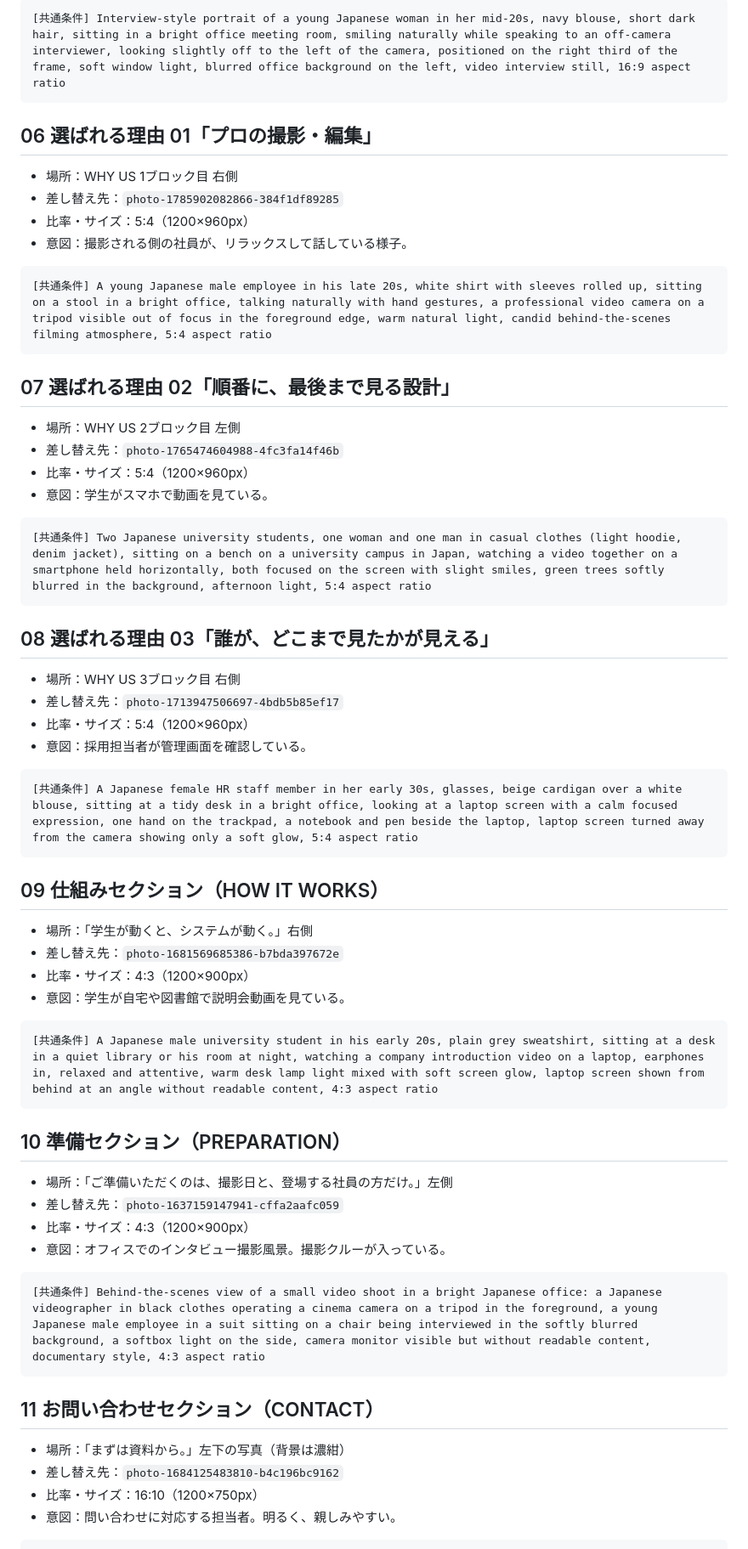
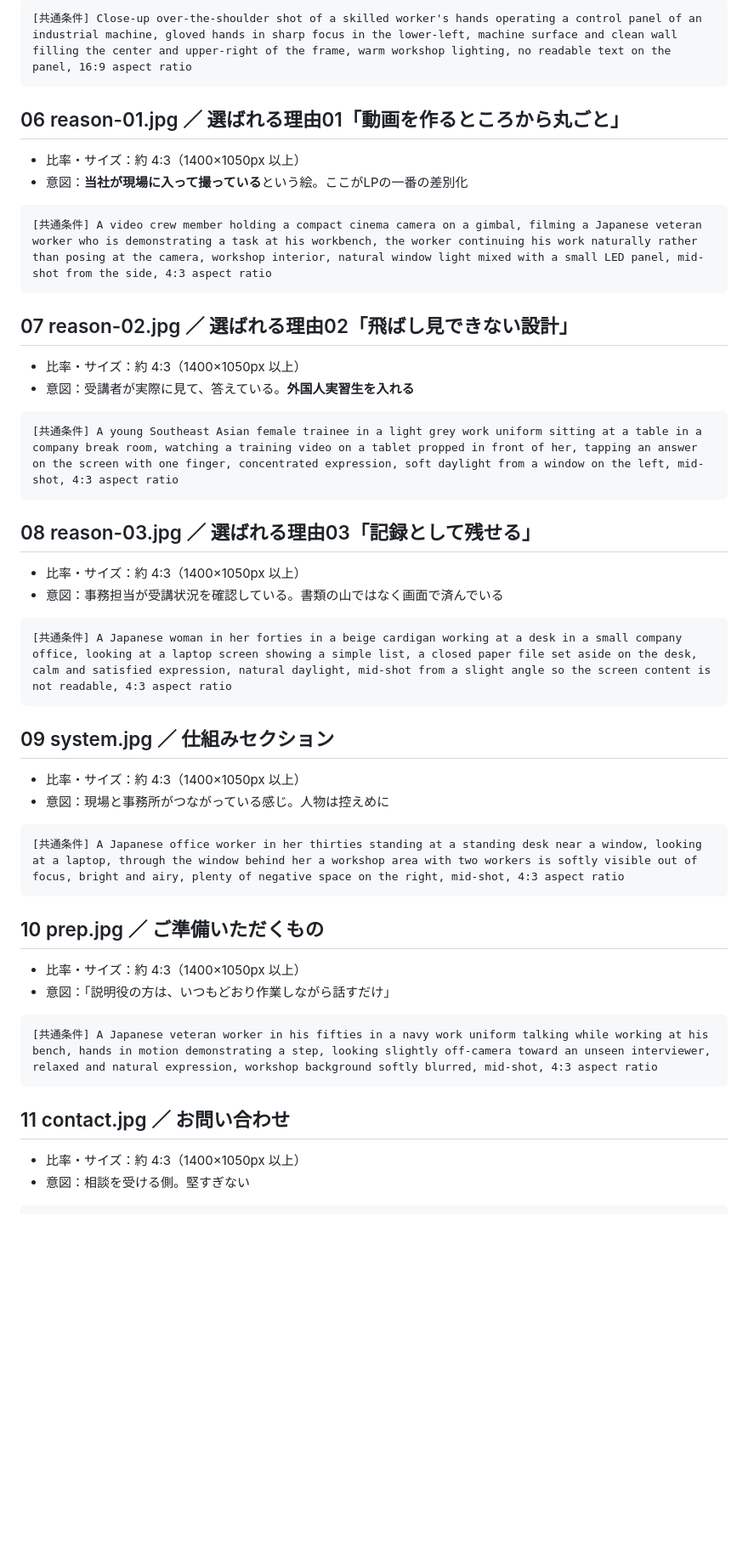
Before and after one commit to yasu29fr/mitekara-training-lp, a Markdown page: 画像生成プロンプト.md, the part around one of its changes. Shown at 85% size. Rendered like a GitHub page; blank space fills up the shorter version.

````diff
--- a/画像生成プロンプト.md
+++ b/画像生成プロンプト.md
@@ -72,68 +74,56 @@ text, letters, logo, watermark, signage, western faces, caucasian, extra fingers
 
 ```
-[共通条件] Interview-style portrait of a young Japanese woman in her mid-20s, navy blouse, short dark hair, sitting in a bright office meeting room, smiling naturally while speaking to an off-camera interviewer, looking slightly off to the left of the camera, positioned on the right third of the frame, soft window light, blurred office background on the left, video interview still, 16:9 aspect ratio
+[共通条件] Close-up over-the-shoulder shot of a skilled worker's hands operating a control panel of an industrial machine, gloved hands in sharp focus in the lower-left, machine surface and clean wall filling the center and upper-right of the frame, warm workshop lighting, no readable text on the panel, 16:9 aspect ratio
 ```
 
-## 06 選ばれる理由 01「プロの撮影・編集」
+## 06 reason-01.jpg ／ 選ばれる理由01「動画を作るところから丸ごと」
 
-- 場所：WHY US 1ブロック目 右側
-- 差し替え先：`photo-1785902082866-384f1df89285`
-- 比率・サイズ：5:4（1200×960px）
-- 意図：撮影される側の社員が、リラックスして話している様子。
+- 比率・サイズ：約 4:3（1400×1050px 以上）
+- 意図：**当社が現場に入って撮っている**という絵。ここがLPの一番の差別化
 
 ```
-[共通条件] A young Japanese male employee in his late 20s, white shirt with sleeves rolled up, sitting on a stool in a bright office, talking naturally with hand gestures, a professional video camera on a tripod visible out of focus in the foreground edge, warm natural light, candid behind-the-scenes filming atmosphere, 5:4 aspect ratio
+[共通条件] A video crew member holding a compact cinema camera on a gimbal, filming a Japanese veteran worker who is demonstrating a task at his workbench, the worker continuing his work naturally rather than posing at the camera, workshop interior, natural window light mixed with a small LED panel, mid-shot from the side, 4:3 aspect ratio
 ```
 
-## 07 選ばれる理由 02「順番に、最後まで見る設計」
+## 07 reason-02.jpg ／ 選ばれる理由02「飛ばし見できない設計」
 
-- 場所：WHY US 2ブロック目 左側
-- 差し替え先：`photo-1765474604988-4fc3fa14f46b`
-- 比率・サイズ：5:4（1200×960px）
-- 意図：学生がスマホで動画を見ている。
+- 比率・サイズ：約 4:3（1400×1050px 以上）
+- 意図：受講者が実際に見て、答えている。**外国人実習生を入れる**
 
 ```
-[共通条件] Two Japanese university students, one woman and one man in casual clothes (light hoodie, denim jacket), sitting on a bench on a university campus in Japan, watching a video together on a smartphone held horizontally, both focused on the screen with slight smiles, green trees softly blurred in the background, afternoon light, 5:4 aspect ratio
+[共通条件] A young Southeast Asian female trainee in a light grey work uniform sitting at a table in a company break room, watching a training video on a tablet propped in front of her, tapping an answer on the screen with one finger, concentrated expression, soft daylight from a window on the left, mid-shot, 4:3 aspect ratio
 ```
 
-## 08 選ばれる理由 03「誰が、どこまで見たかが見える」
+## 08 reason-03.jpg ／ 選ばれる理由03「記録として残せる」
 
-- 場所：WHY US 3ブロック目 右側
-- 差し替え先：`photo-1713947506697-4bdb5b85ef17`
-- 比率・サイズ：5:4（1200×960px）
-- 意図：採用担当者が管理画面を確認している。
+- 比率・サイズ：約 4:3（1400×1050px 以上）
+- 意図：事務担当が受講状況を確認している。書類の山ではなく画面で済んでいる
 
 ```
-[共通条件] A Japanese female HR staff member in her early 30s, glasses, beige cardigan over a white blouse, sitting at a tidy desk in a bright office, looking at a laptop screen with a calm focused expression, one hand on the trackpad, a notebook and pen beside the laptop, laptop screen turned away from the camera showing only a soft glow, 5:4 aspect ratio
+[共通条件] A Japanese woman in her forties in a beige cardigan working at a desk in a small company office, looking at a laptop screen showing a simple list, a closed paper file set aside on the desk, calm and satisfied expression, natural daylight, mid-shot from a slight angle so the screen content is not readable, 4:3 aspect ratio
 ```
 
-## 09 仕組みセクション（HOW IT WORKS）
+## 09 system.jpg ／ 仕組みセクション
 
-- 場所：「学生が動くと、システムが動く。」右側
-- 差し替え先：`photo-1681569685386-b7bda397672e`
-- 比率・サイズ：4:3（1200×900px）
-- 意図：学生が自宅や図書館で説明会動画を見ている。
+- 比率・サイズ：約 4:3（1400×1050px 以上）
+- 意図：現場と事務所がつながっている感じ。人物は控えめに
 
 ```
-[共通条件] A Japanese male university student in his early 20s, plain grey sweatshirt, sitting at a desk in a quiet library or his room at night, watching a company introduction video on a laptop, earphones in, relaxed and attentive, warm desk lamp light mixed with soft screen glow, laptop screen shown from behind at an angle without readable content, 4:3 aspect ratio
+[共通条件] A Japanese office worker in her thirties standing at a standing desk near a window, looking at a laptop, through the window behind her a workshop area with two workers is softly visible out of focus, bright and airy, plenty of negative space on the right, mid-shot, 4:3 aspect ratio
 ```
 
-## 10 準備セクション（PREPARATION）
+## 10 prep.jpg ／ ご準備いただくもの
 
-- 場所：「ご準備いただくのは、撮影日と、登場する社員の方だけ。」左側
-- 差し替え先：`photo-1637159147941-cffa2aafc059`
-- 比率・サイズ：4:3（1200×900px）
-- 意図：オフィスでのインタビュー撮影風景。撮影クルーが入っている。
+- 比率・サイズ：約 4:3（1400×1050px 以上）
+- 意図：「説明役の方は、いつもどおり作業しながら話すだけ」
 
 ```
-[共通条件] Behind-the-scenes view of a small video shoot in a bright Japanese office: a Japanese videographer in black clothes operating a cinema camera on a tripod in the foreground, a young Japanese male employee in a suit sitting on a chair being interviewed in the softly blurred background, a softbox light on the side, camera monitor visible but without readable content, documentary style, 4:3 aspect ratio
+[共通条件] A Japanese veteran worker in his fifties in a navy work uniform talking while working at his bench, hands in motion demonstrating a step, looking slightly off-camera toward an unseen interviewer, relaxed and natural expression, workshop background softly blurred, mid-shot, 4:3 aspect ratio
 ```
 
-## 11 お問い合わせセクション（CONTACT）
+## 11 contact.jpg ／ お問い合わせ
 
-- 場所：「まずは資料から。」左下の写真（背景は濃紺）
-- 差し替え先：`photo-1684125483810-b4c196bc9162`
-- 比率・サイズ：16:10（1200×750px）
-- 意図：問い合わせに対応する担当者。明るく、親しみやすい。
+- 比率・サイズ：約 4:3（1400×1050px 以上）
+- 意図：相談を受ける側。堅すぎない
 
 ```
````
Also changed, not shown: other parts of 画像生成プロンプト.md (+54 -35 lines).
